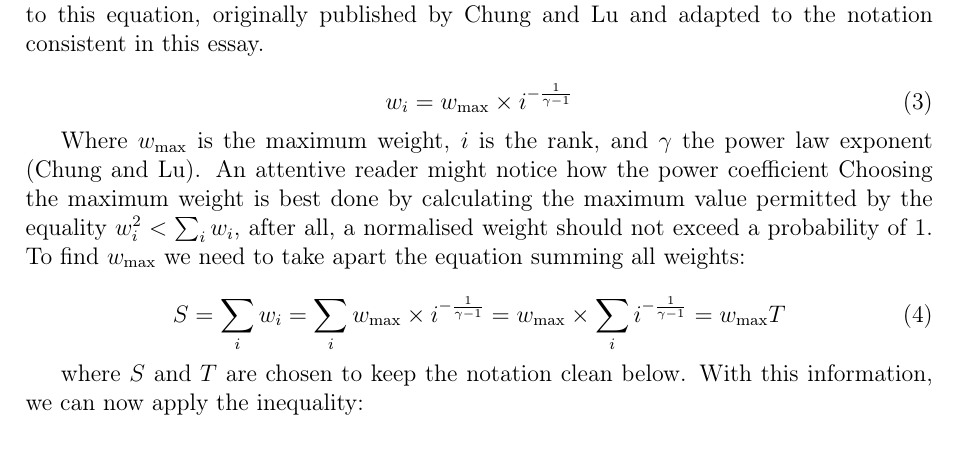
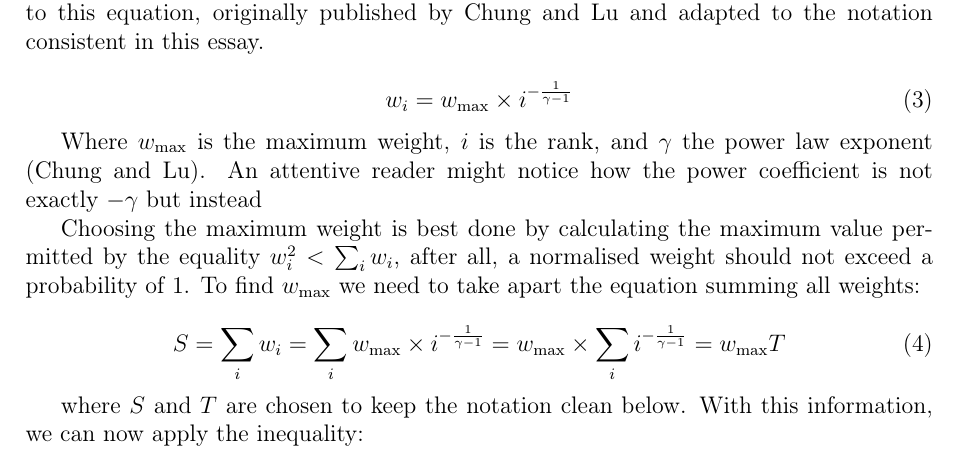
Before and after one commit to informatiky/LaTeX, a LaTeX document (Extended Essay/Johannes - Mathematics Extended Essay - Probabilistic method.tex): part of page 6 of 18, cut so that both start at the same text. Compiled offline with pdfLaTeX.

Commit message:
Auto-commit: 2026-09-13 19:39:23

```diff
--- a/Extended Essay/Johannes - Mathematics Extended Essay - Probabilistic method.tex
+++ b/Extended Essay/Johannes - Mathematics Extended Essay - Probabilistic method.tex
@@ -238,7 +238,10 @@ Bringing the power law distribution and the weight requirements together, we com
     w_i = w_{\text{max}} \times i^{ -\frac{1}{\gamma-1}}
 \end{equation}
 
-Where \( w_{\text{max}} \) is the maximum weight, \( i \) is the rank, and \( \gamma \) the power law exponent \autocite{chungAverageDistancesRandom2002}. An attentive reader might notice how the power coefficient Choosing the maximum weight is best done by calculating the maximum value permitted by the equality \( w_i^2 < \sum_{i}{w_i}\), after all, a normalised weight should not exceed a probability of \( 1 \). To find \( w_{\text{max}} \) we need to take apart the equation summing all weights:
+Where \( w_{\text{max}} \) is the maximum weight, \( i \) is the rank, and \( \gamma \) the power law exponent \autocite{chungAverageDistancesRandom2002}. An attentive reader might notice how the power coefficient is not exactly \(-\gamma\) but instead
+
+
+Choosing the maximum weight is best done by calculating the maximum value permitted by the equality \( w_i^2 < \sum_{i}{w_i}\), after all, a normalised weight should not exceed a probability of \( 1 \). To find \( w_{\text{max}} \) we need to take apart the equation summing all weights:
 
 \begin{equation} \label{eq:S-and-T-definition}
 S = \sum_{i}{w_i} = \sum_{i}{w_{\text{max}} \times i^{ -\frac{1}{\gamma-1}}} = w_{\text{max}} \times \sum_{i}{i^{ -\frac{1}{\gamma-1}}} = w_{\text{max}}T
```
Also changed, not shown: 1 other file.
